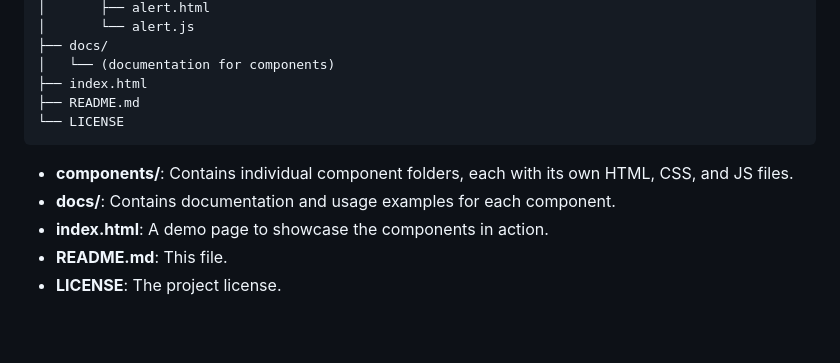
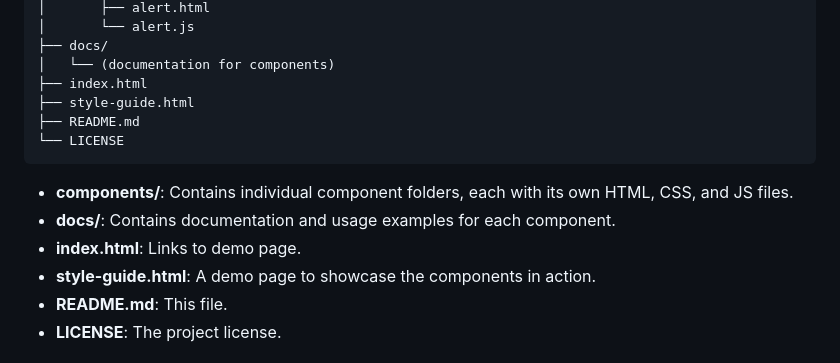
Before and after one commit to chrlzs/NUI-Native-UI, a Markdown page: README.md, the part around the change. Drawn GitHub-style; blank space fills up the shorter version.

````diff
--- a/README.md
+++ b/README.md
@@ -67,13 +67,15 @@ NativeUI/
 ├── docs/
 │   └── (documentation for components)
 ├── index.html
+├── style-guide.html
 ├── README.md
 └── LICENSE
 ```
 
 - **components/**: Contains individual component folders, each with its own HTML, CSS, and JS files.
 - **docs/**: Contains documentation and usage examples for each component.
-- **index.html**: A demo page to showcase the components in action.
+- **index.html**: Links to demo page.
+- **style-guide.html**: A demo page to showcase the components in action.
 - **README.md**: This file.
 - **LICENSE**: The project license.
 
````
